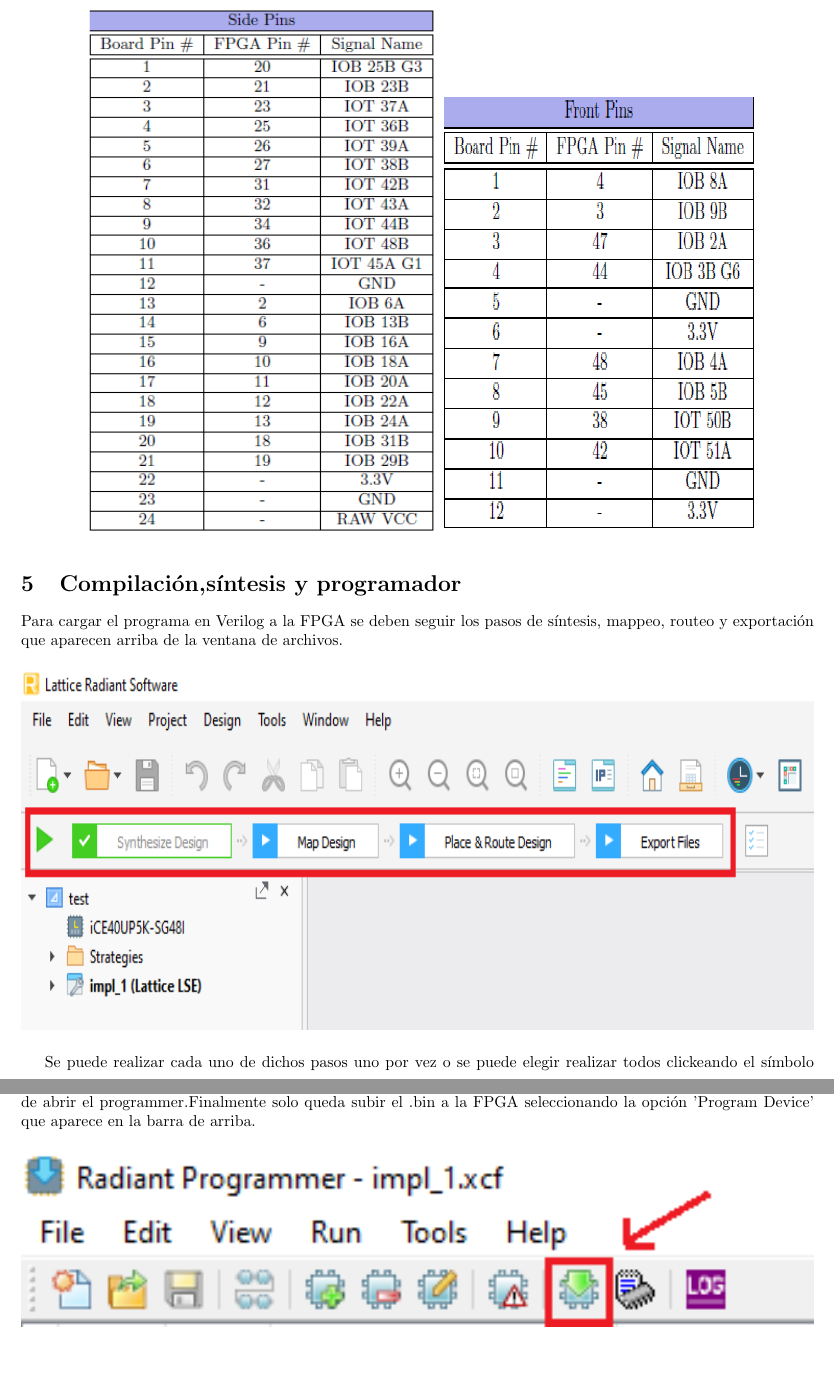
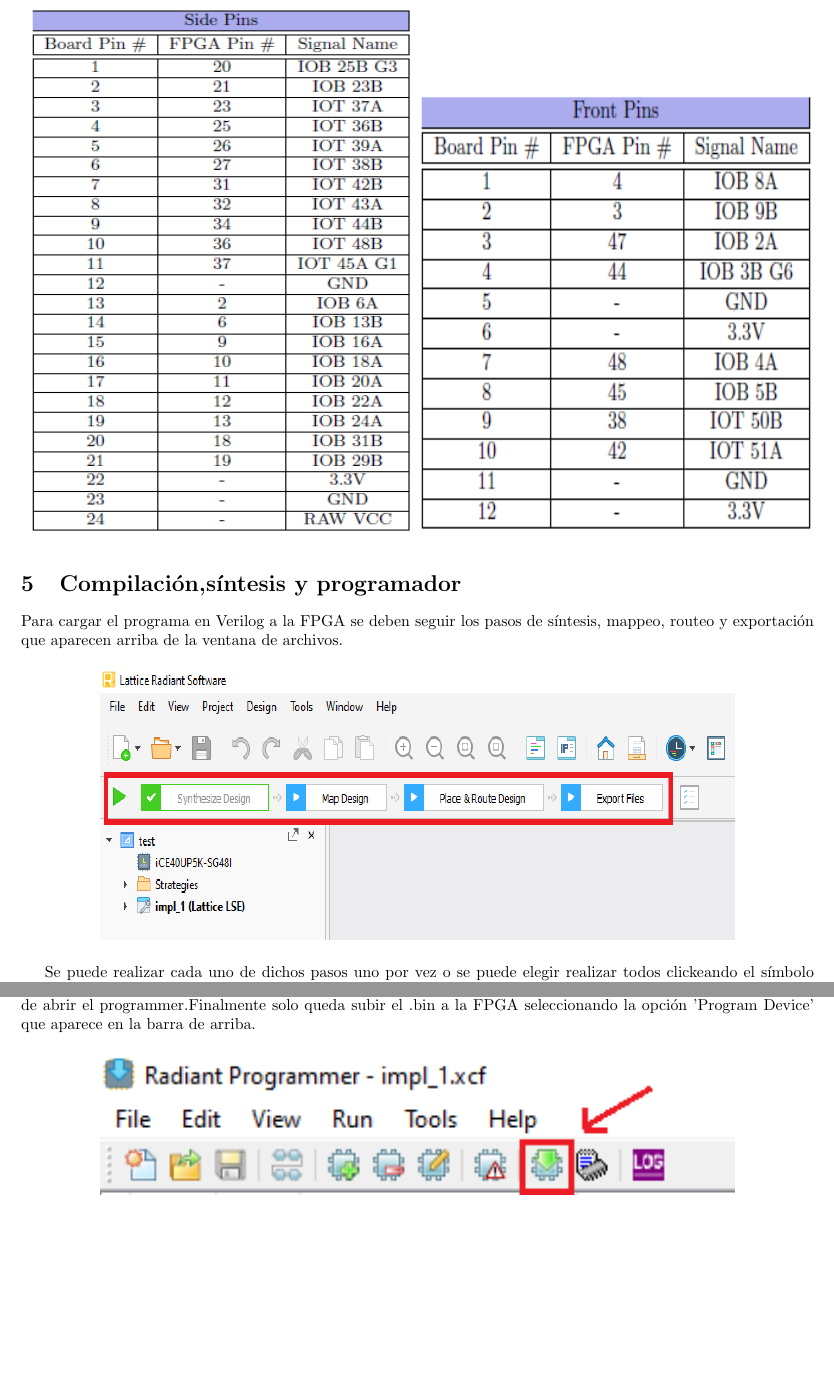
Before and after one commit to EzequielVijande/E3-Pong, a LaTeX document (GuiaLattice/GuiaRadiant.tex): two parts of pages 19 and 22 of 22, joined at a grey line, cut so that both start at the same text. Compiled offline with pdfLaTeX.

Commit message:
En teoria ya esta terminada la guia

```diff
--- a/GuiaLattice/GuiaRadiant.tex
+++ b/GuiaLattice/GuiaRadiant.tex
@@ -282,8 +282,8 @@
  Hay que tener especial cuidado de asignar pins validos para las señales (utilizar los pins I/O).A continuación se presentan algunas tablas con la función de algunos pins de la FPGA que utiliza la cátedra(ICE40-UP5K).
  \begin{figure}[H]
  \centering
- \subfloat{\includegraphics[height=12cm,width=8cm]{Imagenes/SidePins.png}\label{fig:f1}}
- \subfloat{\includegraphics[height=10cm, width=7cm]{Imagenes/FrontPins.png}\label{fig:f2}}
+ \subfloat{\includegraphics[height=12cm,width=0.5\textwidth]{Imagenes/SidePins.png}\label{fig:f1}}
+ \subfloat{\includegraphics[height=10cm, width=0.5\textwidth]{Imagenes/FrontPins.png}\label{fig:f2}}
 	\end{figure}
 
 
@@ -291,7 +291,7 @@
 Para cargar el programa en Verilog a la FPGA se deben seguir los pasos de síntesis, mappeo, routeo y exportación que aparecen arriba de la ventana de archivos.
 	\begin{figure}[H]
  	\centering
-	\includegraphics[height=8cm, width=\textwidth]{Imagenes/SintesisRouteo.png}
+	\includegraphics[height=6cm, width=0.8\textwidth]{Imagenes/SintesisRouteo.png}
 	\end{figure}
 Se puede realizar cada uno de dichos pasos uno por vez o se puede elegir realizar todos clickeando el símbolo verde de play a la izquierda. Ya en el proceso de síntesis el compilador detectara posibles errores de sintaxis en el código de Verilog así como también los warnings.
 
@@ -330,7 +330,8 @@
 Para el programming file elegir el archivo con la extension '.bin' resultante de la exportación que se realizo antes de abrir el programmer.Finalmente solo queda subir el .bin a la FPGA seleccionando la opción 'Program Device' que aparece en la barra de arriba.
 	\begin{figure}[H]
  	\centering
-	\includegraphics[width=\textwidth]{Imagenes/runprog.png}
+	\includegraphics[width=0.8\textwidth]{Imagenes/runprog.png}
 	\end{figure}
 
+
 \end{document}
```
Also changed, not shown: GuiaLattice/GuiaRadiant.pdf, GuiaLattice/GuiaRadiant.tex (8 more changed lines), 2 other files.
